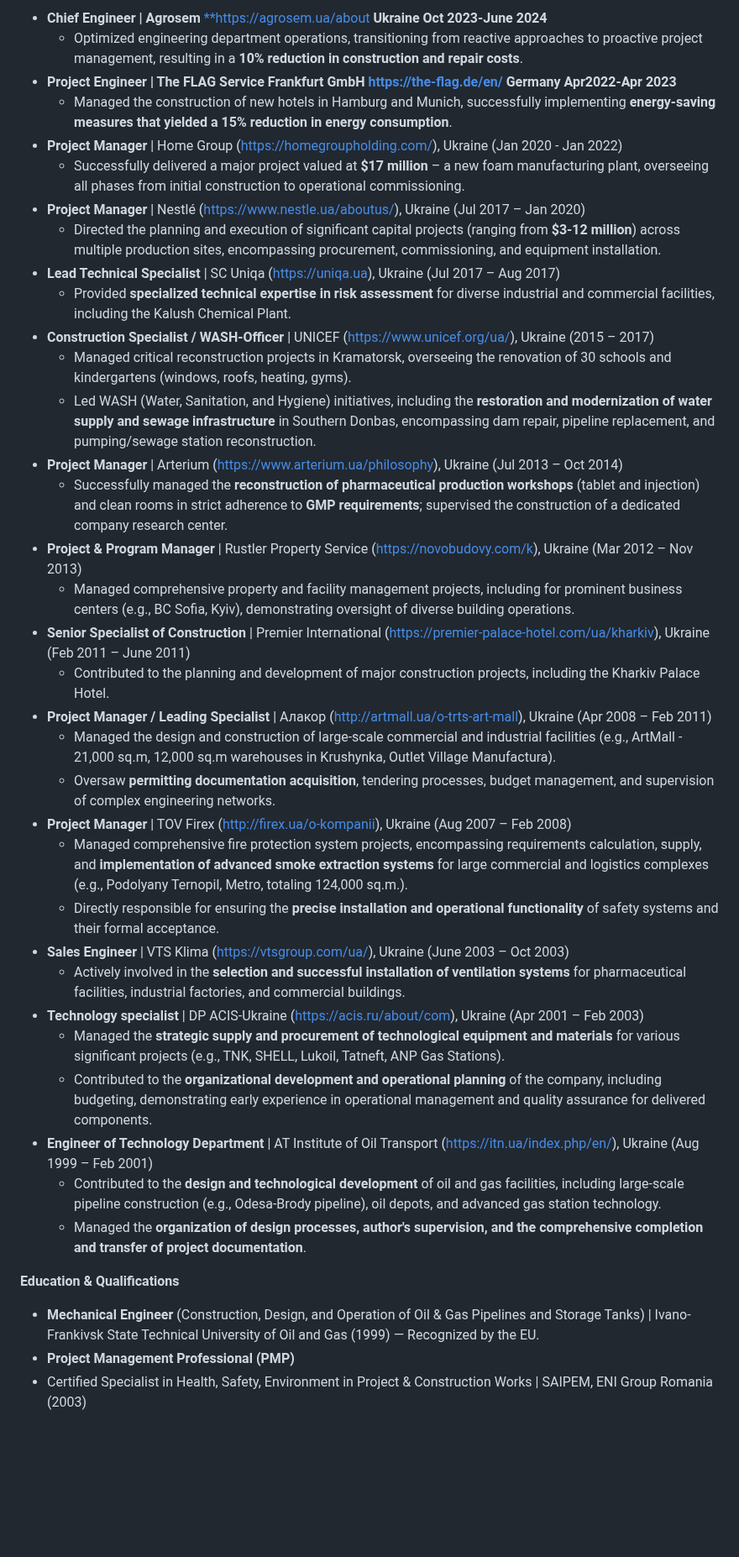
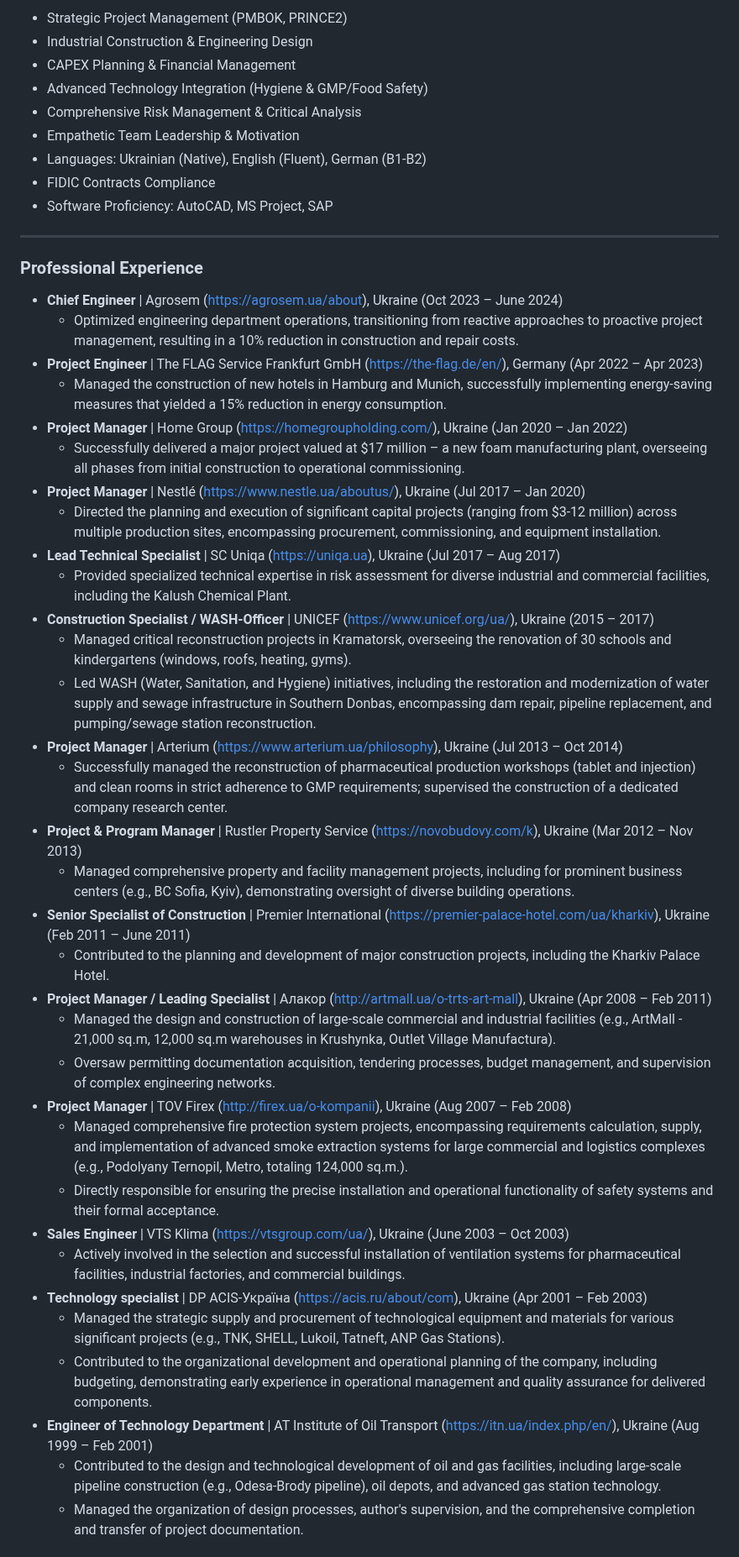
Before and after one commit to consulting-east-europe/IndustrialEng, a Markdown page: index.md, the part around one of its changes. Shown at 84% size. Drawn GitHub-style; blank space fills up the shorter version.

```diff
--- a/index.md
+++ b/index.md
@@ -31,40 +24,49 @@ My core competencies include **advanced technology integration, the implementati
 
-- **Chief Engineer | Agrosem** [**https://agrosem.ua/about]() **Ukraine Oct 2023-June 2024**
-  - Optimized engineering department operations, transitioning from reactive approaches to proactive project management, resulting in a **10% reduction in construction and repair costs**.
-- **Project Engineer | The FLAG Service Frankfurt GmbH <https://the-flag.de/en/> Germany Apr2022-Apr 2023**
-  - Managed the construction of new hotels in Hamburg and Munich, successfully implementing **energy-saving measures that yielded a 15% reduction in energy consumption**.
-- **Project Manager** | Home Group (<https://homegroupholding.com/>), Ukraine (Jan 2020 - Jan 2022)
-  - Successfully delivered a major project valued at **$17 million** – a new foam manufacturing plant, overseeing all phases from initial construction to operational commissioning.
-- **Project Manager** | Nestlé (<https://www.nestle.ua/aboutus/>), Ukraine (Jul 2017 – Jan 2020)
-  - Directed the planning and execution of significant capital projects (ranging from **$3-12 million**) across multiple production sites, encompassing procurement, commissioning, and equipment installation.
-- **Lead Technical Specialist** | SC Uniqa (<https://uniqa.ua>), Ukraine (Jul 2017 – Aug 2017)
-  - Provided **specialized technical expertise in risk assessment** for diverse industrial and commercial facilities, including the Kalush Chemical Plant.
-- **Construction Specialist / WASH-Officer** | UNICEF (<https://www.unicef.org/ua/>), Ukraine (2015 – 2017)
-  - Managed critical reconstruction projects in Kramatorsk, overseeing the renovation of 30 schools and kindergartens (windows, roofs, heating, gyms).
-  - Led WASH (Water, Sanitation, and Hygiene) initiatives, including the **restoration and modernization of water supply and sewage infrastructure** in Southern Donbas, encompassing dam repair, pipeline replacement, and pumping/sewage station reconstruction.
-- **Project Manager** | Arterium (<https://www.arterium.ua/philosophy>), Ukraine (Jul 2013 – Oct 2014)
-  - Successfully managed the **reconstruction of pharmaceutical production workshops** (tablet and injection) and clean rooms in strict adherence to **GMP requirements**; supervised the construction of a dedicated company research center.
-- **Project & Program Manager** | Rustler Property Service (<https://novobudovy.com/k>), Ukraine (Mar 2012 – Nov 2013)
-  - Managed comprehensive property and facility management projects, including for prominent business centers (e.g., BC Sofia, Kyiv), demonstrating oversight of diverse building operations.
-- **Senior Specialist of Construction** | Premier International (<https://premier-palace-hotel.com/ua/kharkiv>), Ukraine (Feb 2011 – June 2011)
-  - Contributed to the planning and development of major construction projects, including the Kharkiv Palace Hotel.
-- **Project Manager / Leading Specialist** | Алакор (<http://artmall.ua/o-trts-art-mall>), Ukraine (Apr 2008 – Feb 2011)
-  - Managed the design and construction of large-scale commercial and industrial facilities (e.g., ArtMall - 21,000 sq.m, 12,000 sq.m warehouses in Krushynka, Outlet Village Manufactura).
-  - Oversaw **permitting documentation acquisition**, tendering processes, budget management, and supervision of complex engineering networks.
-- **Project Manager** | TOV Firex (<http://firex.ua/o-kompanii>), Ukraine (Aug 2007 – Feb 2008)
-  - Managed comprehensive fire protection system projects, encompassing requirements calculation, supply, and **implementation of advanced smoke extraction systems** for large commercial and logistics complexes (e.g., Podolyany Ternopil, Metro, totaling 124,000 sq.m.).
-  - Directly responsible for ensuring the **precise installation and operational functionality** of safety systems and their formal acceptance.
-- **Sales Engineer** | VTS Klima (<https://vtsgroup.com/ua/>), Ukraine (June 2003 – Oct 2003)
-  - Actively involved in the **selection and successful installation of ventilation systems** for pharmaceutical facilities, industrial factories, and commercial buildings.
-- **Technology specialist** | DP ACIS-Ukraine (<https://acis.ru/about/com>), Ukraine (Apr 2001 – Feb 2003)
-  - Managed the **strategic supply and procurement of technological equipment and materials** for various significant projects (e.g., TNK, SHELL, Lukoil, Tatneft, ANP Gas Stations).
-  - Contributed to the **organizational development and operational planning** of the company, including budgeting, demonstrating early experience in operational management and quality assurance for delivered components.
-- **Engineer of Technology Department** | AT Institute of Oil Transport (<https://itn.ua/index.php/en/>), Ukraine (Aug 1999 – Feb 2001)
-  - Contributed to the **design and technological development** of oil and gas facilities, including large-scale pipeline construction (e.g., Odesa-Brody pipeline), oil depots, and advanced gas station technology.
-  - Managed the **organization of design processes, author's supervision, and the comprehensive completion and transfer of project documentation**.
+* Strategic Project Management (PMBOK, PRINCE2)
+* Industrial Construction & Engineering Design
+* CAPEX Planning & Financial Management
+* Advanced Technology Integration (Hygiene & GMP/Food Safety)
+* Comprehensive Risk Management & Critical Analysis
+* Empathetic Team Leadership & Motivation
+* Languages: Ukrainian (Native), English (Fluent), German (B1-B2)
+* FIDIC Contracts Compliance
+* Software Proficiency: AutoCAD, MS Project, SAP
 
-**Education & Qualifications**
+---
 
-- **Mechanical Engineer** (Construction, Design, and Operation of Oil & Gas Pipelines and Storage Tanks) | Ivano-Frankivsk State Technical University of Oil and Gas (1999) — Recognized by the EU.
-- **Project Management Professional (PMP)**
-- Certified Specialist in Health, Safety, Environment in Project & Construction Works | SAIPEM, ENI Group Romania (2003)
+### Professional Experience
+
+* **Chief Engineer** | Agrosem ([https://agrosem.ua/about](https://agrosem.ua/about)), Ukraine (Oct 2023 – June 2024)
+    * Optimized engineering department operations, transitioning from reactive approaches to proactive project management, resulting in a 10% reduction in construction and repair costs.
+* **Project Engineer** | The FLAG Service Frankfurt GmbH ([https://the-flag.de/en/](https://the-flag.de/en/)), Germany (Apr 2022 – Apr 2023)
+    * Managed the construction of new hotels in Hamburg and Munich, successfully implementing energy-saving measures that yielded a 15% reduction in energy consumption.
+* **Project Manager** | Home Group ([https://homegroupholding.com/](https://homegroupholding.com/)), Ukraine (Jan 2020 – Jan 2022)
+    * Successfully delivered a major project valued at $17 million – a new foam manufacturing plant, overseeing all phases from initial construction to operational commissioning.
+* **Project Manager** | Nestlé ([https://www.nestle.ua/aboutus/](https://www.nestle.ua/aboutus/)), Ukraine (Jul 2017 – Jan 2020)
+    * Directed the planning and execution of significant capital projects (ranging from $3-12 million) across multiple production sites, encompassing procurement, commissioning, and equipment installation.
+* **Lead Technical Specialist** | SC Uniqa ([https://uniqa.ua](https://uniqa.ua)), Ukraine (Jul 2017 – Aug 2017)
+    * Provided specialized technical expertise in risk assessment for diverse industrial and commercial facilities, including the Kalush Chemical Plant.
+* **Construction Specialist / WASH-Officer** | UNICEF ([https://www.unicef.org/ua/](https://www.unicef.org/ua/)), Ukraine (2015 – 2017)
+    * Managed critical reconstruction projects in Kramatorsk, overseeing the renovation of 30 schools and kindergartens (windows, roofs, heating, gyms).
+    * Led WASH (Water, Sanitation, and Hygiene) initiatives, including the restoration and modernization of water supply and sewage infrastructure in Southern Donbas, encompassing dam repair, pipeline replacement, and pumping/sewage station reconstruction.
+* **Project Manager** | Arterium ([https://www.arterium.ua/philosophy](https://www.arterium.ua/philosophy)), Ukraine (Jul 2013 – Oct 2014)
+    * Successfully managed the reconstruction of pharmaceutical production workshops (tablet and injection) and clean rooms in strict adherence to GMP requirements; supervised the construction of a dedicated company research center.
+* **Project & Program Manager** | Rustler Property Service ([https://novobudovy.com/k](https://novobudovy.com/k)), Ukraine (Mar 2012 – Nov 2013)
+    * Managed comprehensive property and facility management projects, including for prominent business centers (e.g., BC Sofia, Kyiv), demonstrating oversight of diverse building operations.
+* **Senior Specialist of Construction** | Premier International ([https://premier-palace-hotel.com/ua/kharkiv](https://premier-palace-hotel.com/ua/kharkiv)), Ukraine (Feb 2011 – June 2011)
+    * Contributed to the planning and development of major construction projects, including the Kharkiv Palace Hotel.
+* **Project Manager / Leading Specialist** | Алакор ([http://artmall.ua/o-trts-art-mall](http://artmall.ua/o-trts-art-mall)), Ukraine (Apr 2008 – Feb 2011)
+    * Managed the design and construction of large-scale commercial and industrial facilities (e.g., ArtMall - 21,000 sq.m, 12,000 sq.m warehouses in Krushynka, Outlet Village Manufactura).
+    * Oversaw permitting documentation acquisition, tendering processes, budget management, and supervision of complex engineering networks.
+* **Project Manager** | TOV Firex ([http://firex.ua/o-kompanii](http://firex.ua/o-kompanii)), Ukraine (Aug 2007 – Feb 2008)
+    * Managed comprehensive fire protection system projects, encompassing requirements calculation, supply, and implementation of advanced smoke extraction systems for large commercial and logistics complexes (e.g., Podolyany Ternopil, Metro, totaling 124,000 sq.m.).
+    * Directly responsible for ensuring the precise installation and operational functionality of safety systems and their formal acceptance.
+* **Sales Engineer** | VTS Klima ([https://vtsgroup.com/ua/](https://vtsgroup.com/ua/)), Ukraine (June 2003 – Oct 2003)
+    * Actively involved in the selection and successful installation of ventilation systems for pharmaceutical facilities, industrial factories, and commercial buildings.
+* **Technology specialist** | DP ACIS-Україна ([https://acis.ru/about/com](https://acis.ru/about/com)), Ukraine (Apr 2001 – Feb 2003)
+    * Managed the strategic supply and procurement of technological equipment and materials for various significant projects (e.g., TNK, SHELL, Lukoil, Tatneft, ANP Gas Stations).
+    * Contributed to the organizational development and operational planning of the company, including budgeting, demonstrating early experience in operational management and quality assurance for delivered components.
+* **Engineer of Technology Department** | AT Institute of Oil Transport ([https://itn.ua/index.php/en/](https://itn.ua/index.php/en/)), Ukraine (Aug 1999 – Feb 2001)
+    * Contributed to the design and technological development of oil and gas facilities, including large-scale pipeline construction (e.g., Odesa-Brody pipeline), oil depots, and advanced gas station technology.
+    * Managed the organization of design processes, author's supervision, and the comprehensive completion and transfer of project documentation.
+
```
Also changed, not shown: other parts of index.md (+21 -21 lines).
